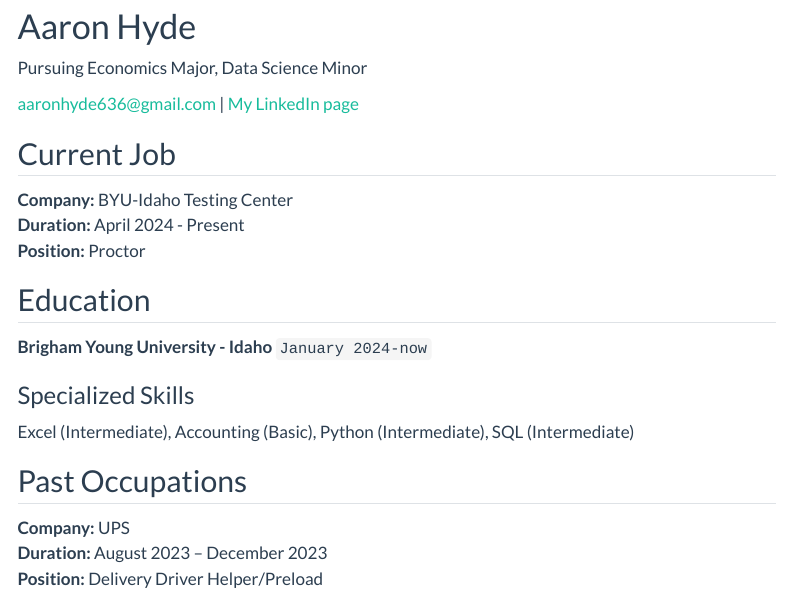
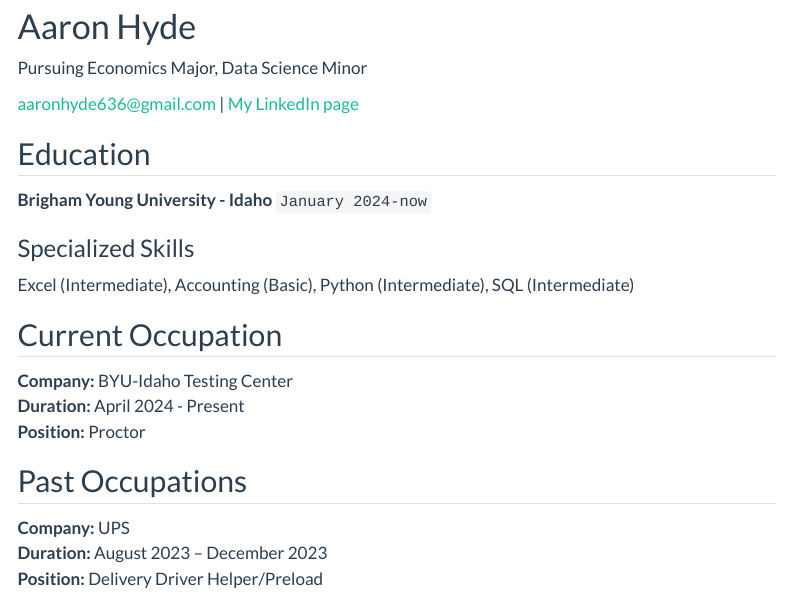
Before and after one commit to ahydeishere/Hyde_Portfolio, a Quarto document (resume.qmd): the page in a window 1100 px wide, from 80 px down. Rendered offline with R 4.5, knitr and Pandoc in place of Quarto, with nearby package versions; menus at the side of the page are left out.

Commit message:
Updated Resume Part 4

```diff
--- a/resume.qmd
+++ b/resume.qmd
@@ -11,13 +11,6 @@ Pursuing Economics Major, Data Science Minor
 </div>
 
 
-## Current Job
-
-**Company:** BYU-Idaho Testing Center
-**Duration:** April 2024 - Present
-**Position:** Proctor
-
-
 ## Education
 
 __Brigham Young University - Idaho__
@@ -27,6 +20,12 @@ __Brigham Young University - Idaho__
 ### Specialized Skills
 
 Excel (Intermediate), Accounting (Basic), Python (Intermediate), SQL (Intermediate)
+
+## Current Occupation
+
+**Company:** BYU-Idaho Testing Center
+**Duration:** April 2024 - Present
+**Position:** Proctor
 
 ## Past Occupations
 
```
Also changed, not shown: docs/search.json, 1 other file.
